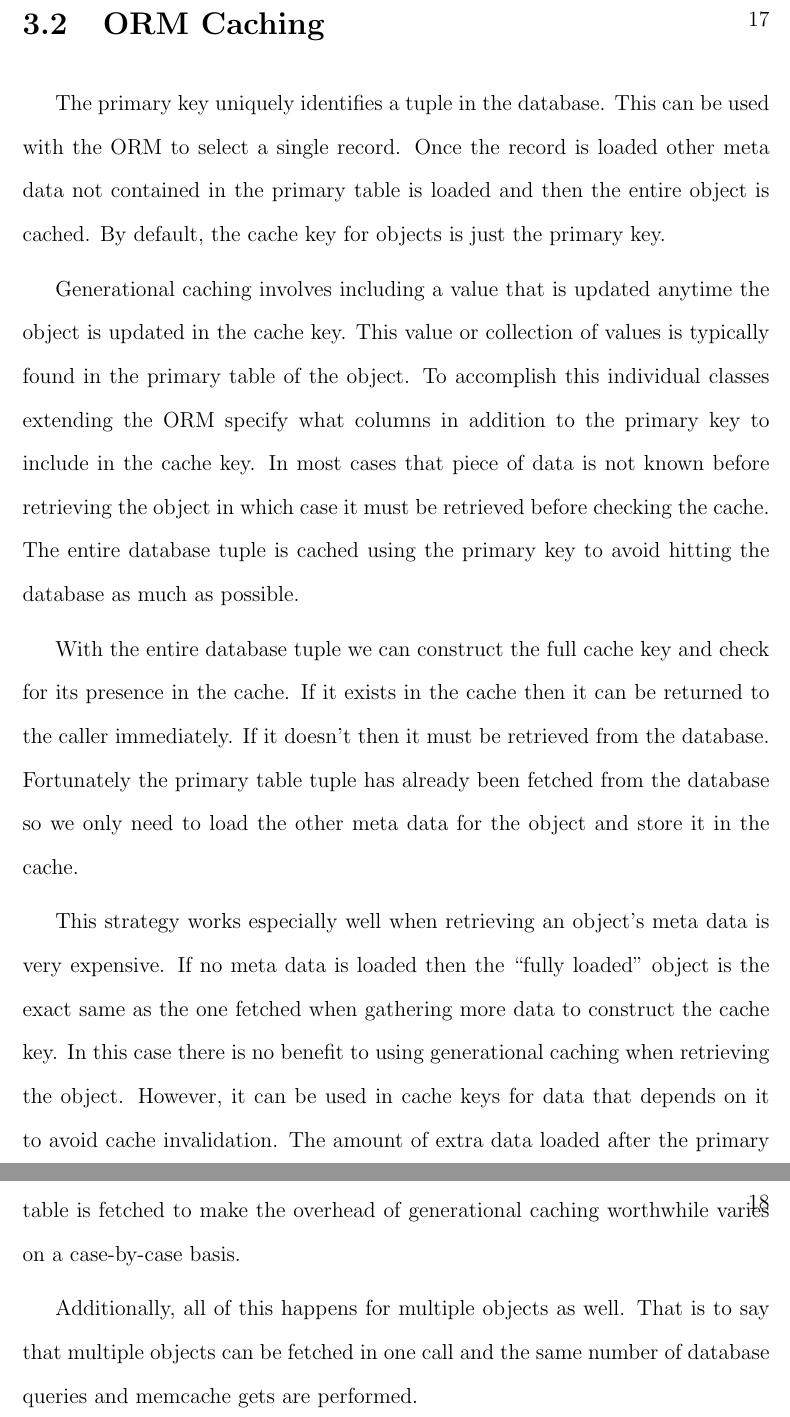
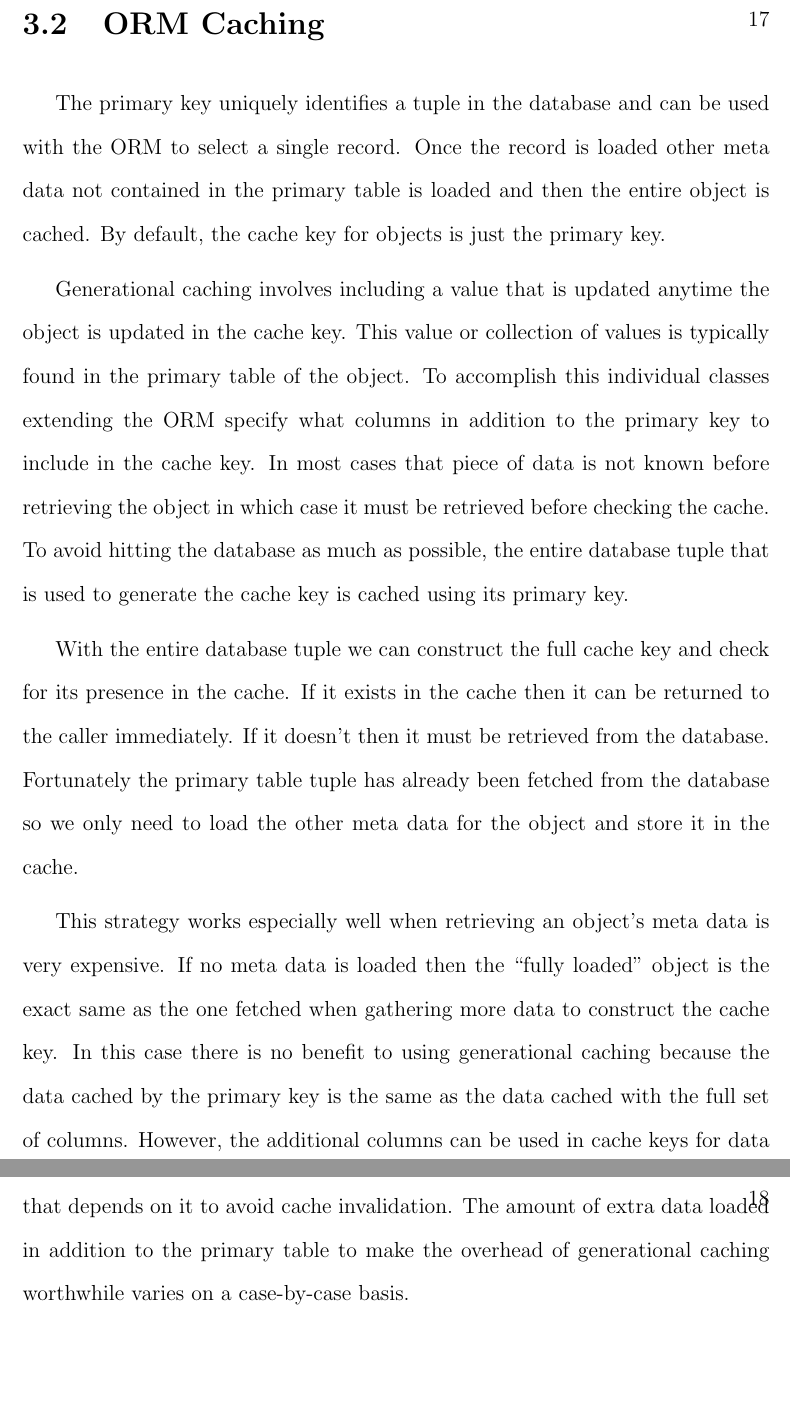
Before and after one commit to marczych/generational-caching-thesis, a LaTeX thesis (thesis.tex): two parts of pages 25 and 26 of 33, joined at a grey line, cut so that both start at the same text, the shorter picture padded with empty space. Compiled offline with pdfLaTeX.

Commit message:
Minor tweaks to design chapter
It still needs to be reworked a lot.

```diff
--- a/thesis.tex
+++ b/thesis.tex
@@ -389,8 +390,7 @@ Finally, results of ad hoc queries are also cached.
 These typically are used in addition to the ORM to gather more complex data.
 
 \section{ORM Caching}
-The primary key uniquely identifies a tuple in the database.
-This can be used with the ORM to select a single record.
+The primary key uniquely identifies a tuple in the database and can be used with the ORM to select a single record.
 Once the record is loaded other meta data not contained in the primary table is loaded and then the entire object is cached.
 By default, the cache key for objects is just the primary key.
 
@@ -398,7 +398,7 @@ Generational caching involves including a value that is updated anytime the obje
 This value or collection of values is typically found in the primary table of the object.
 To accomplish this individual classes extending the ORM specify what columns in addition to the primary key to include in the cache key.
 In most cases that piece of data is not known before retrieving the object in which case it must be retrieved before checking the cache.
-The entire database tuple is cached using the primary key to avoid hitting the database as much as possible.
+To avoid hitting the database as much as possible, the entire database tuple that is used to generate the cache key is cached using its primary key.
 
 With the entire database tuple we can construct the full cache key and check for its presence in the cache.
 If it exists in the cache then it can be returned to the caller immediately.
@@ -407,12 +407,10 @@ Fortunately the primary table tuple has already been fetched from the database s
 
 This strategy works especially well when retrieving an object's meta data is very expensive.
 If no meta data is loaded then the ``fully loaded'' object is the exact same as the one fetched when gathering more data to construct the cache key.
-In this case there is no benefit to using generational caching when retrieving the object.
-However, it can be used in cache keys for data that depends on it to avoid cache invalidation.
-The amount of extra data loaded after the primary table is fetched to make the overhead of generational caching worthwhile varies on a case-by-case basis.
+In this case there is no benefit to using generational caching because the data cached by the primary key is the same as the data cached with the full set of columns.
+However, the additional columns can be used in cache keys for data that depends on it to avoid cache invalidation.
+The amount of extra data loaded in addition to the primary table to make the overhead of generational caching worthwhile varies on a case-by-case basis.
 
-Additionally, all of this happens for multiple objects as well.
-That is to say that multiple objects can be fetched in one call and the same number of database queries and memcache gets are performed.
 
 \chapter{Validation}
 \label{validation}
```
Also changed, not shown: thesis.tex (1 more changed lines).
